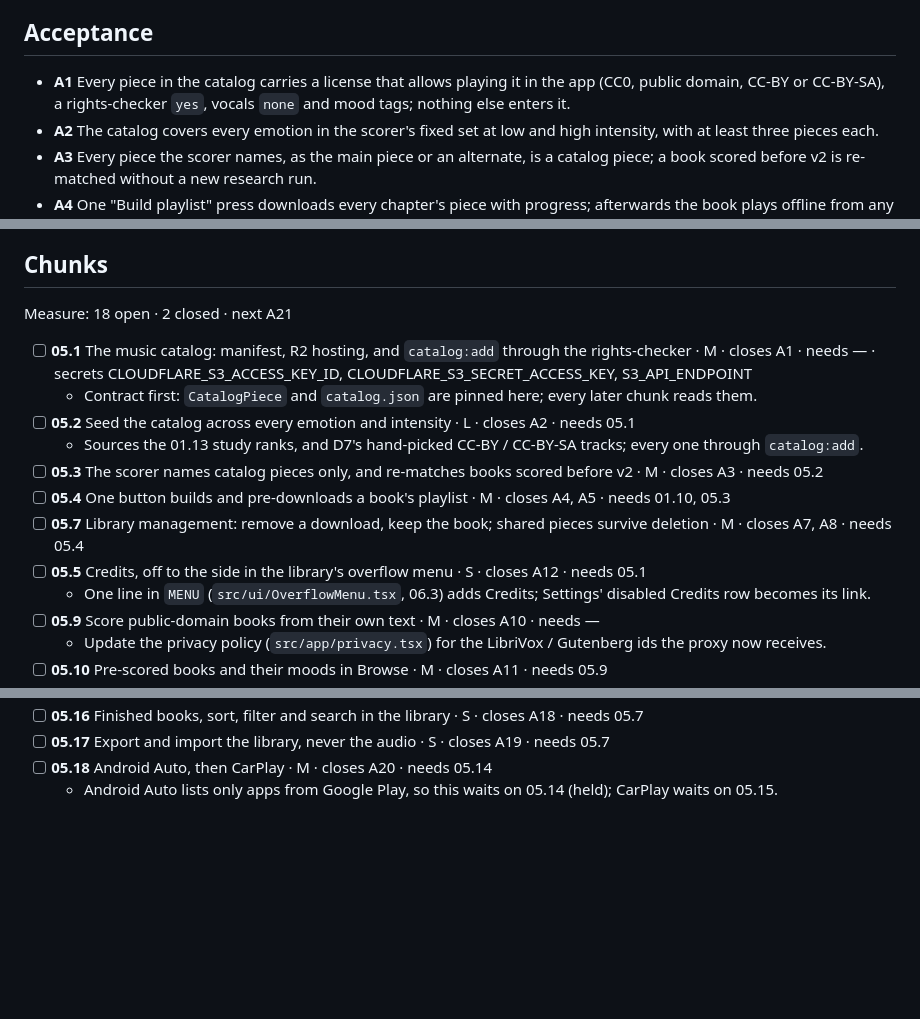
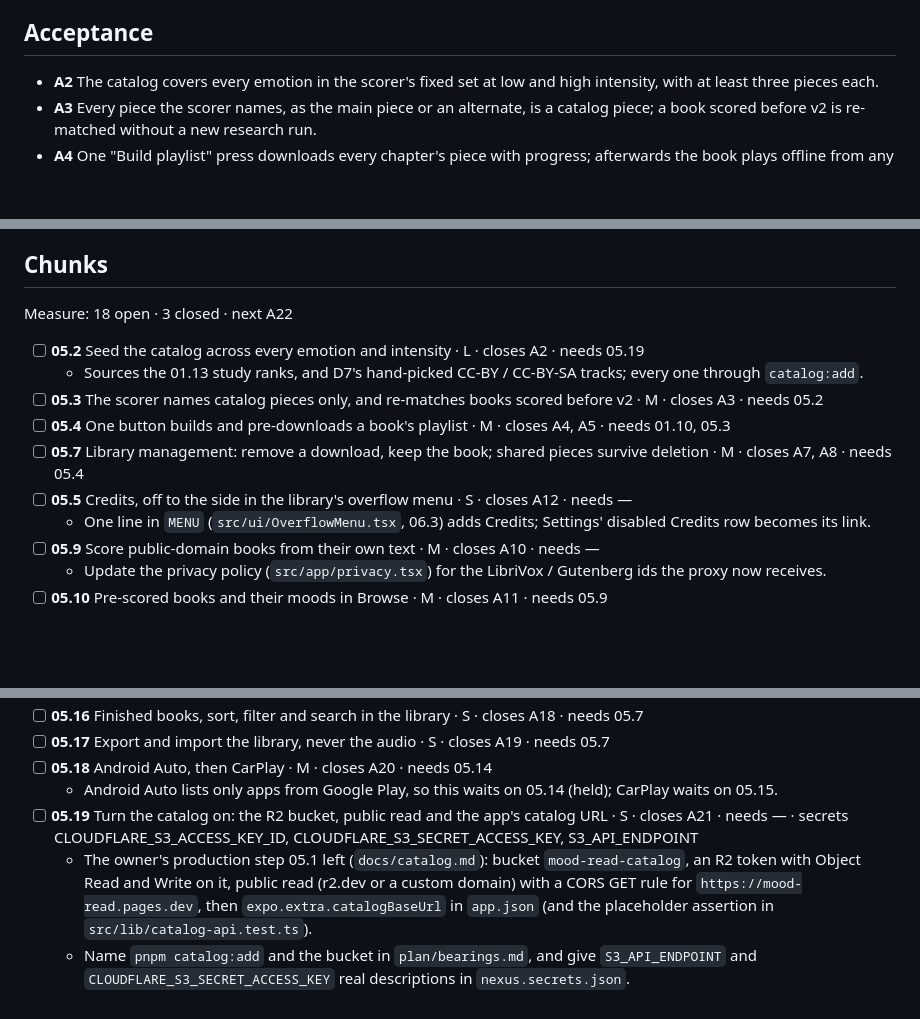
Before and after one commit to no-trbl-2-u/mood-read, a Markdown page: plan/05-mood-read-v2.md, 3 parts joined by grey strips. Rendered like a GitHub page; blank space fills up the shorter version.

Commit message:
plan: settle 05.1

```diff
--- a/plan/05-mood-read-v2.md
+++ b/plan/05-mood-read-v2.md
@@ -116,8 +116,6 @@ Decisions made upfront (do not ask):
 
 ## Acceptance
 
-- **A1** Every piece in the catalog carries a license that allows playing it in the app (CC0, public domain, CC-BY or
-  CC-BY-SA), a rights-checker `yes`, vocals `none` and mood tags; nothing else enters it.
 - **A2** The catalog covers every emotion in the scorer's fixed set at low and high intensity, with at least three
   pieces each.
 - **A3** Every piece the scorer names, as the main piece or an alternate, is a catalog piece; a book scored before
@@ -167,19 +167,16 @@ All answered; none is open.
   and 05.15 wait in the Held lane.
 
 ## Chunks
-Measure: 18 open · 2 closed · next A21
+Measure: 18 open · 3 closed · next A22
 
-- [ ] **05.1** The music catalog: manifest, R2 hosting, and `catalog:add` through the rights-checker · M ·
-  closes A1 · needs — · secrets CLOUDFLARE_S3_ACCESS_KEY_ID, CLOUDFLARE_S3_SECRET_ACCESS_KEY, S3_API_ENDPOINT
-  - Contract first: `CatalogPiece` and `catalog.json` are pinned here; every later chunk reads them.
-- [ ] **05.2** Seed the catalog across every emotion and intensity · L · closes A2 · needs 05.1
+- [ ] **05.2** Seed the catalog across every emotion and intensity · L · closes A2 · needs 05.19
   - Sources the 01.13 study ranks, and D7's hand-picked CC-BY / CC-BY-SA tracks; every one through `catalog:add`.
 - [ ] **05.3** The scorer names catalog pieces only, and re-matches books scored before v2 · M · closes A3 ·
   needs 05.2
 - [ ] **05.4** One button builds and pre-downloads a book's playlist · M · closes A4, A5 · needs 01.10, 05.3
 - [ ] **05.7** Library management: remove a download, keep the book; shared pieces survive deletion · M ·
   closes A7, A8 · needs 05.4
-- [ ] **05.5** Credits, off to the side in the library's overflow menu · S · closes A12 · needs 05.1
+- [ ] **05.5** Credits, off to the side in the library's overflow menu · S · closes A12 · needs —
   - One line in `MENU` (`src/ui/OverflowMenu.tsx`, 06.3) adds Credits; Settings' disabled Credits row becomes
     its link.
 - [ ] **05.9** Score public-domain books from their own text · M · closes A10 · needs —
@@ -200,3 +197,11 @@ Measure: 18 open · 2 closed · next A21
 - [ ] **05.17** Export and import the library, never the audio · S · closes A19 · needs 05.7
 - [ ] **05.18** Android Auto, then CarPlay · M · closes A20 · needs 05.14
   - Android Auto lists only apps from Google Play, so this waits on 05.14 (held); CarPlay waits on 05.15.
+- [ ] **05.19** Turn the catalog on: the R2 bucket, public read and the app's catalog URL · S ·
+  closes A21 · needs — · secrets CLOUDFLARE_S3_ACCESS_KEY_ID, CLOUDFLARE_S3_SECRET_ACCESS_KEY, S3_API_ENDPOINT
+  - The owner's production step 05.1 left (`docs/catalog.md`): bucket `mood-read-catalog`, an R2 token with
+    Object Read and Write on it, public read (r2.dev or a custom domain) with a CORS GET rule for
+    `https://mood-read.pages.dev`, then `expo.extra.catalogBaseUrl` in `app.json` (and the placeholder assertion
+    in `src/lib/catalog-api.test.ts`).
+  - Name `pnpm catalog:add` and the bucket in `plan/bearings.md`, and give `S3_API_ENDPOINT` and
+    `CLOUDFLARE_S3_SECRET_ACCESS_KEY` real descriptions in `nexus.secrets.json`.
```
Also changed, not shown: other parts of plan/05-mood-read-v2.md (+2 -0 lines), plan/ARCHIVE.md (+1 -0 lines), plan/pending/05.1.md (deleted, +0 -28 lines).
